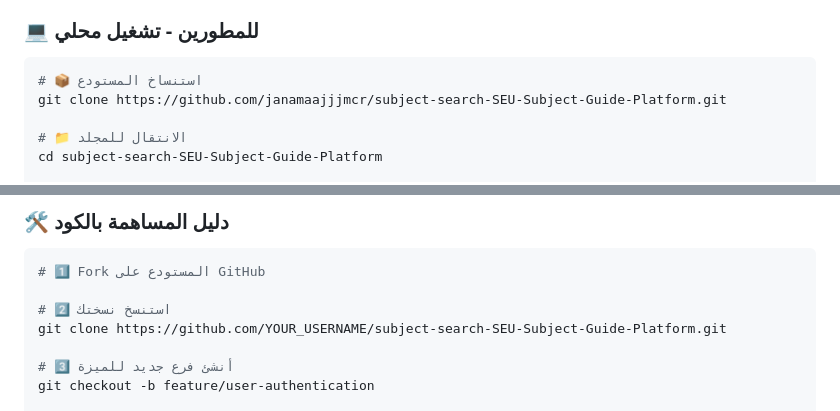
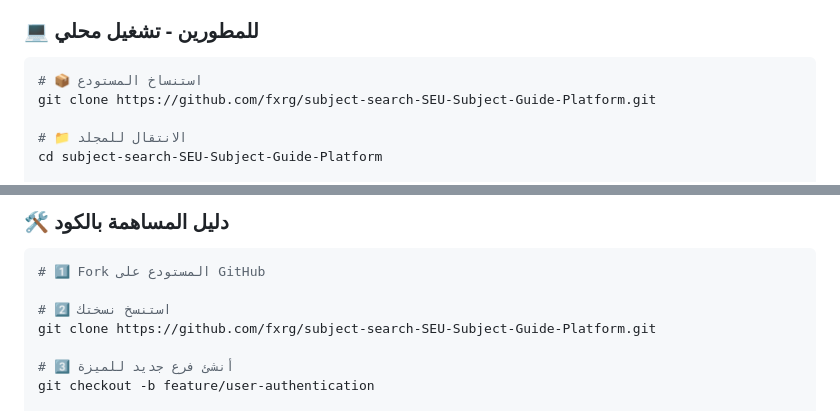
Before and after one commit to janamaajjjmcr/subject-search-SEU-Subject-Guide-Platform, a Markdown page: README.md, 2 parts joined by grey strips. GitHub-like rendering.

Commit message:
Fix : clone instructions

````diff
--- a/README.md
+++ b/README.md
@@ -109,7 +109,7 @@
 
 ```bash
 # 📦 استنساخ المستودع
-git clone https://github.com/janamaajjjmcr/subject-search-SEU-Subject-Guide-Platform.git
+git clone https://github.com/fxrg/subject-search-SEU-Subject-Guide-Platform.git
 
 # 📁 الانتقال للمجلد
 cd subject-search-SEU-Subject-Guide-Platform
@@ -269,7 +269,7 @@ npx serve .
 # 1️⃣ Fork المستودع على GitHub
 
 # 2️⃣ استنسخ نسختك
-git clone https://github.com/YOUR_USERNAME/subject-search-SEU-Subject-Guide-Platform.git
+git clone https://github.com/fxrg/subject-search-SEU-Subject-Guide-Platform.git
 
 # 3️⃣ أنشئ فرع جديد للميزة
 git checkout -b feature/user-authentication
````
